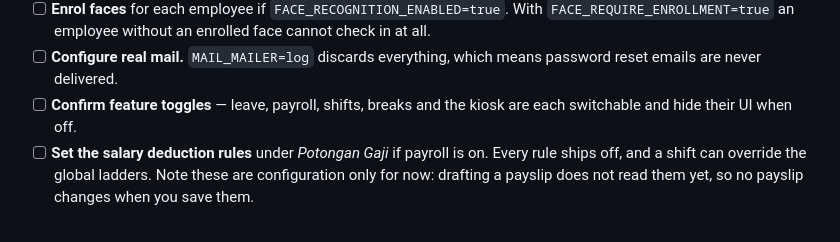
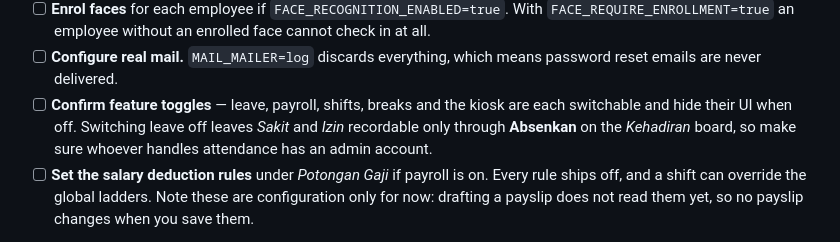
Before and after one commit to stewicca/hris, a Markdown page: documentation/production-deployment.md, the part around the change. GitHub-like rendering.

```diff
--- a/documentation/production-deployment.md
+++ b/documentation/production-deployment.md
@@ -256,7 +256,9 @@ The application is running but not yet usable. Log in at
 - [ ] **Configure real mail.** `MAIL_MAILER=log` discards everything, which
       means password reset emails are never delivered.
 - [ ] **Confirm feature toggles** — leave, payroll, shifts, breaks and the kiosk
-      are each switchable and hide their UI when off.
+      are each switchable and hide their UI when off. Switching leave off leaves
+      *Sakit* and *Izin* recordable only through **Absenkan** on the *Kehadiran*
+      board, so make sure whoever handles attendance has an admin account.
 - [ ] **Set the salary deduction rules** under *Potongan Gaji* if payroll is on.
       Every rule ships off, and a shift can override the global ladders. Note
       these are configuration only for now: drafting a payslip does not read
```
Also changed, not shown: documentation/development.md (+29 -0 lines).
